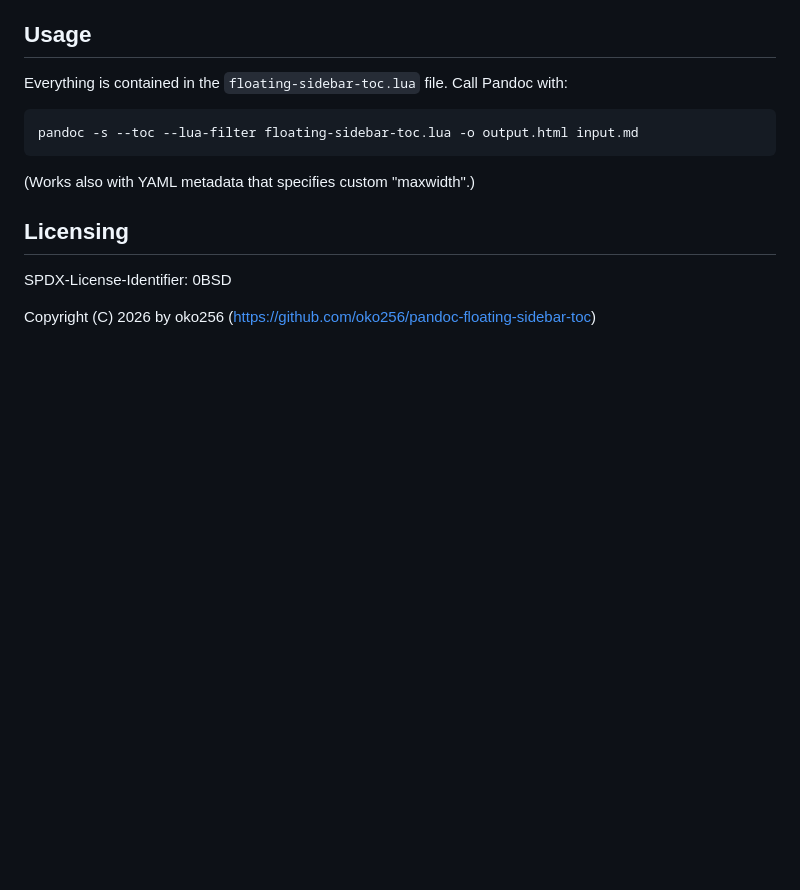
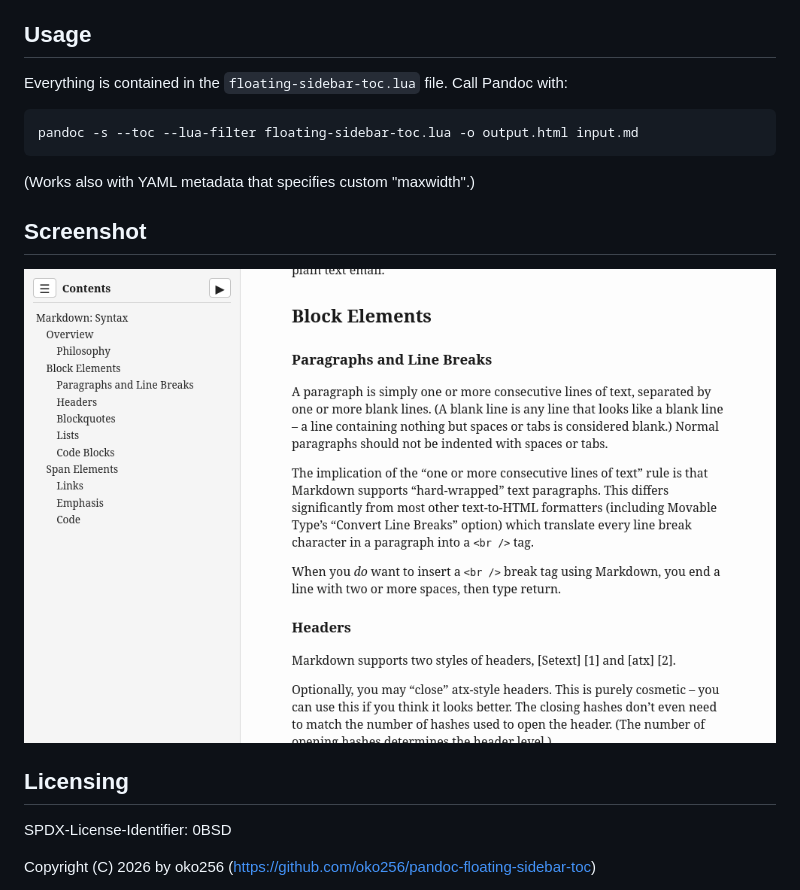
Before and after one commit to oko256/pandoc-floating-sidebar-toc, a Markdown page: README.md, the part around the change. Rendered like a GitHub page; pictures changed too: screenshot.png (added); blank space fills up the shorter version.

Commit message:
Add a screenshot to README

````diff
--- a/README.md
+++ b/README.md
@@ -13,6 +13,10 @@ pandoc -s --toc --lua-filter floating-sidebar-toc.lua -o output.html input.md
 ```
 
 (Works also with YAML metadata that specifies custom "maxwidth".)
+
+## Screenshot
+
+![screenshot](screenshot.png)
 
 ## Licensing
 
````
